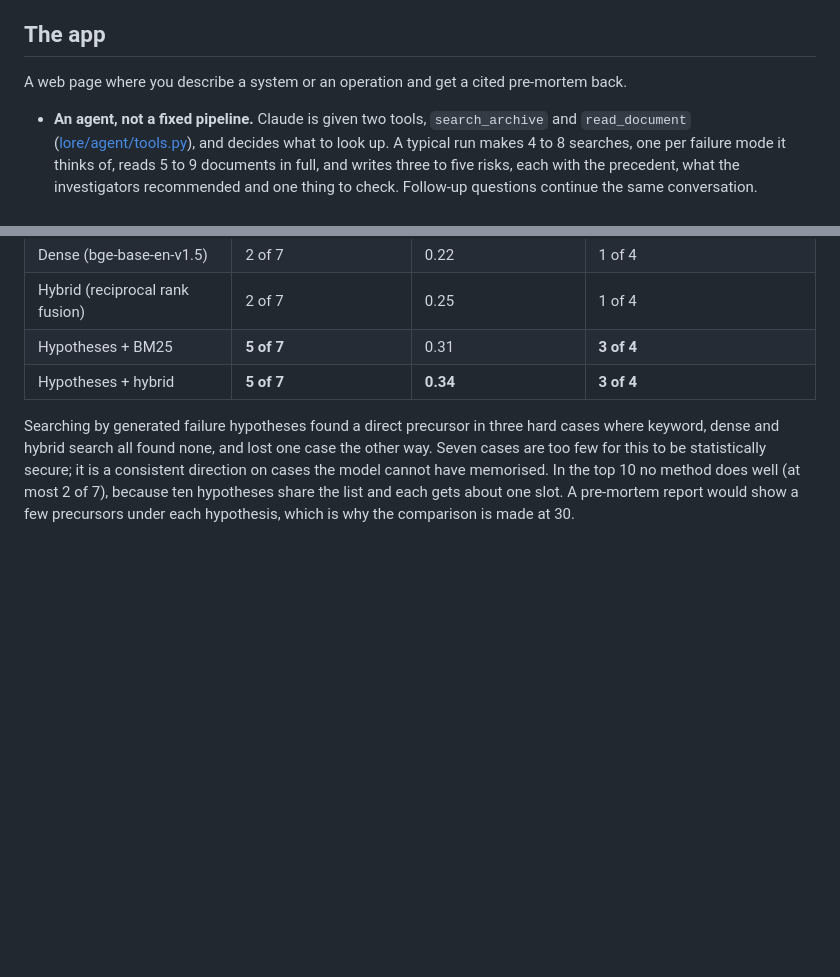
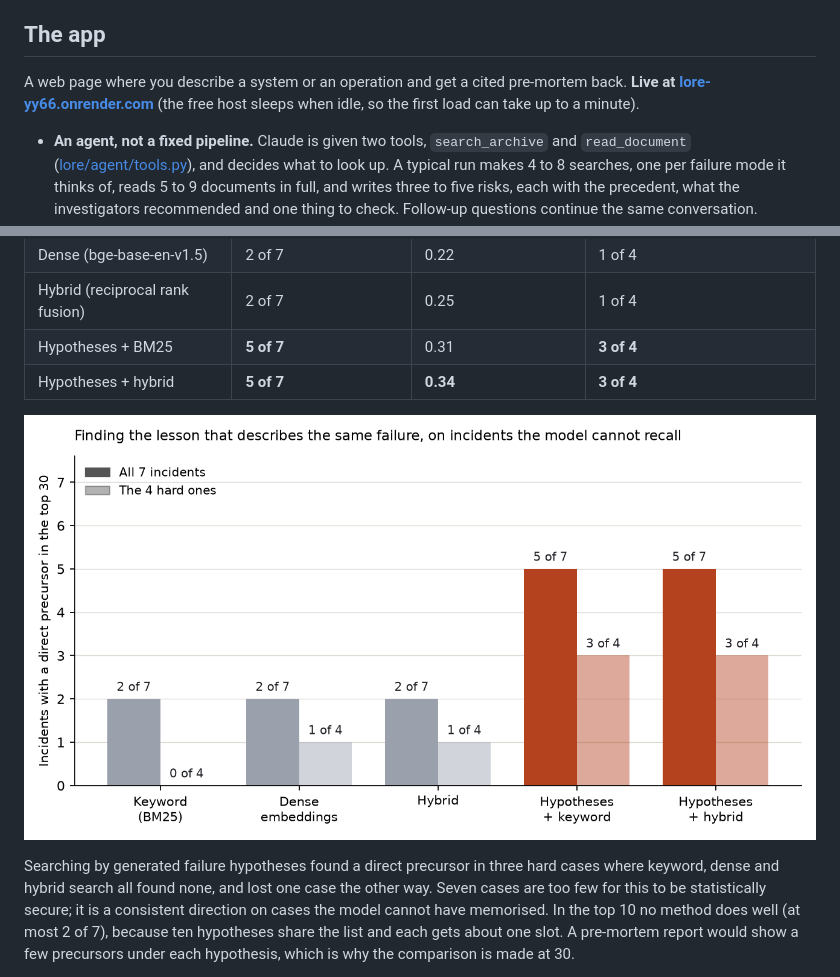
Before and after one commit to basharfkhan/lore, a Markdown page: README.md, 2 parts joined by grey strips. Rendered like a GitHub page; pictures changed too: docs/heldout-results.png (added); blank space fills up the shorter version.

Commit message:
Add the held-out results chart and link the live site

```diff
--- a/README.md
+++ b/README.md
@@ -24,6 +24,8 @@ keyword, dense or hybrid search (details under Evaluation).
 ## The app
 
 A web page where you describe a system or an operation and get a cited pre-mortem back.
+**Live at [lore-yy66.onrender.com](https://lore-yy66.onrender.com)** (the free host sleeps when
+idle, so the first load can take up to a minute).
 
 - **An agent, not a fixed pipeline.** Claude is given two tools, `search_archive` and
   `read_document` ([lore/agent/tools.py](lore/agent/tools.py)), and decides what to look up.
@@ -207,6 +209,8 @@ the archive. For those 7:
 | Hypotheses + BM25 | **5 of 7** | 0.31 | **3 of 4** |
 | Hypotheses + hybrid | **5 of 7** | **0.34** | **3 of 4** |
 
+![Held-out results: incidents with a direct precursor in the top 30, by retriever](docs/heldout-results.png)
+
 Searching by generated failure hypotheses found a direct precursor in three hard cases where
 keyword, dense and hybrid search all found none, and lost one case the other way. Seven cases
 are too few for this to be statistically secure; it is a consistent direction on cases the model
```
